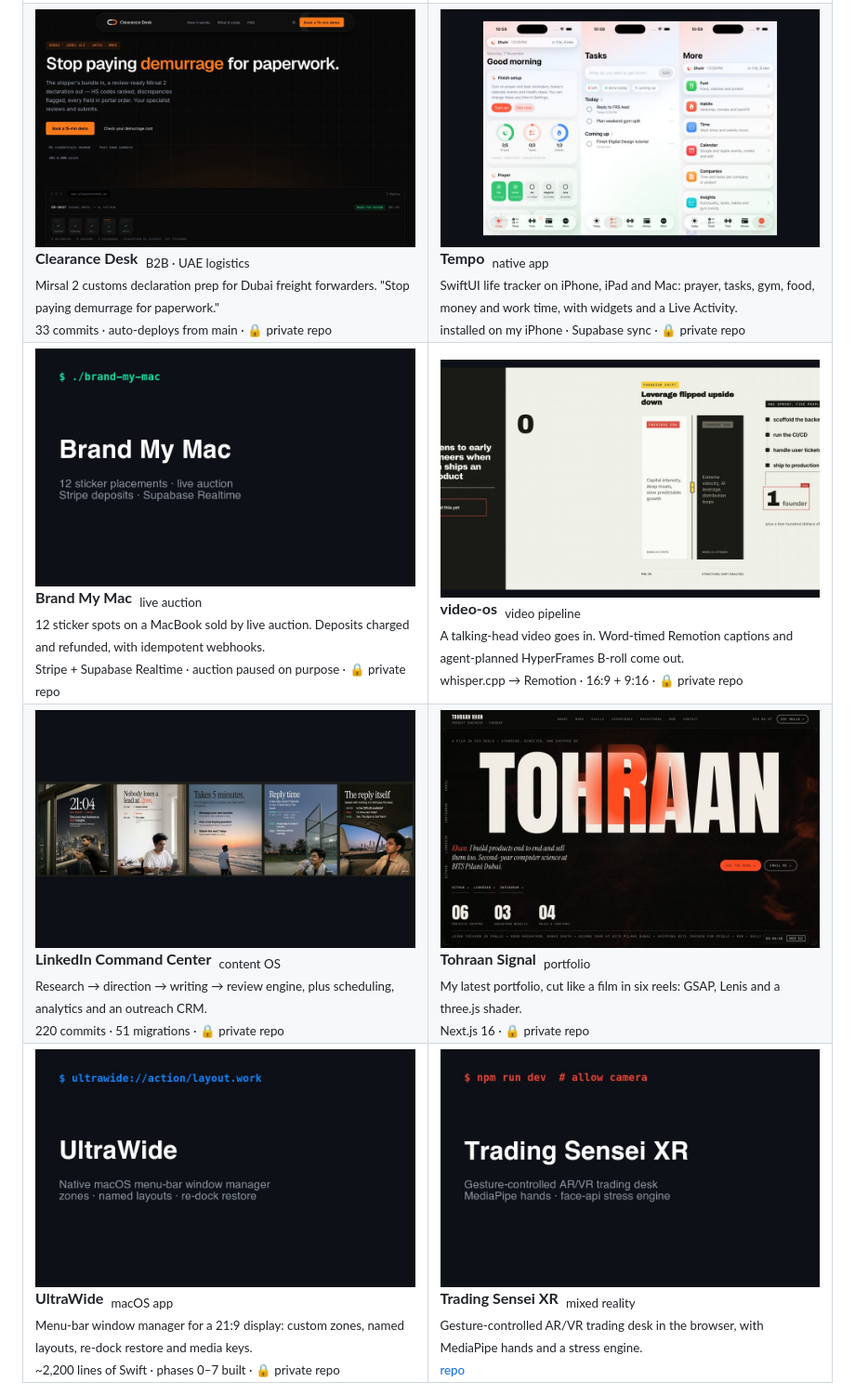
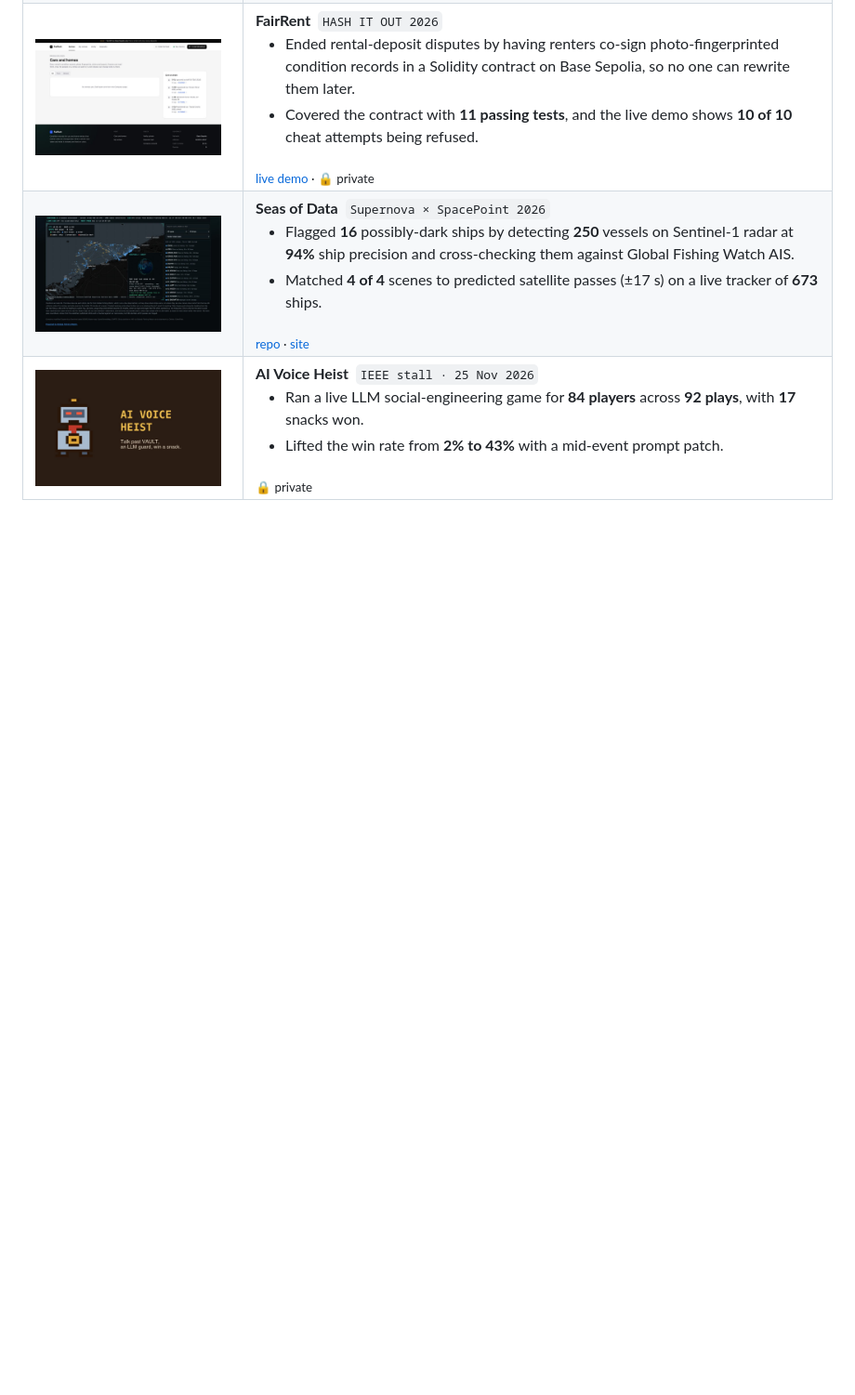
Before and after one commit to tohraan/tohraan, a Markdown page: README.md, the part around one of its changes. Shown at 93% size. Drawn GitHub-style; pictures changed too: assets/proof/fairbook.jpg; blank space fills up the shorter version.

```diff
--- a/README.md
+++ b/README.md
@@ -155,59 +126,36 @@ The generator and the grid layout are in that repo's <code>tools/</code> folder.
 </td>
 </tr>
 <tr>
-<td width="50%" valign="top">
-<img src="assets/proof/clearance-desk.jpg" width="100%" alt="Clearance Desk" />
-<br><b>Clearance Desk</b> &nbsp;<sub>B2B · UAE logistics</sub>
-<br><sub>Mirsal 2 customs declaration prep for Dubai freight forwarders. "Stop paying demurrage for paperwork."</sub>
-<br><sub>33 commits · auto-deploys from main · 🔒 private repo</sub>
-</td>
-<td width="50%" valign="top">
-<img src="assets/proof/tempo.jpg" width="100%" alt="Tempo" />
-<br><b>Tempo</b> &nbsp;<sub>native app</sub>
-<br><sub>SwiftUI life tracker on iPhone, iPad and Mac: prayer, tasks, gym, food, money and work time, with widgets and a Live Activity.</sub>
-<br><sub>installed on my iPhone · Supabase sync · 🔒 private repo</sub>
+<td width="210" valign="top"><a href="https://fairbook-gray.vercel.app"><img src="assets/proof/fairbook.jpg" width="200" alt="FairRent" /></a></td>
+<td valign="top">
+<b>FairRent</b> &nbsp;<code>HASH IT OUT 2026</code>
+<ul>
+<li>Ended rental-deposit disputes by having renters co-sign photo-fingerprinted condition records in a Solidity contract on Base Sepolia, so no one can rewrite them later.</li>
+<li>Covered the contract with <b>11 passing tests</b>, and the live demo shows <b>10 of 10</b> cheat attempts being refused.</li>
+</ul>
+<sub><a href="https://fairbook-gray.vercel.app">live demo</a> · 🔒 private</sub>
 </td>
 </tr>
 <tr>
-<td width="50%" valign="top">
-<img src="assets/proof/brand-my-mac.jpg" width="100%" alt="Brand My Mac" />
-<br><b>Brand My Mac</b> &nbsp;<sub>live auction</sub>
-<br><sub>12 sticker spots on a MacBook sold by live auction. Deposits charged and refunded, with idempotent webhooks.</sub>
-<br><sub>Stripe + Supabase Realtime · auction paused on purpose · 🔒 private repo</sub>
-</td>
-<td width="50%" valign="top">
-<img src="assets/proof/video-os.jpg" width="100%" alt="video-os" />
-<br><b>video-os</b> &nbsp;<sub>video pipeline</sub>
-<br><sub>A talking-head video goes in. Word-timed Remotion captions and agent-planned HyperFrames B-roll come out.</sub>
-<br><sub>whisper.cpp → Remotion · 16:9 + 9:16 · 🔒 private repo</sub>
+<td width="210" valign="top"><a href="https://github.com/tohraan/seas-of-data"><img src="assets/proof/seas-of-data.jpg" width="200" alt="Seas of Data" /></a></td>
+<td valign="top">
+<b>Seas of Data</b> &nbsp;<code>Supernova × SpacePoint 2026</code>
+<ul>
+<li>Flagged <b>16</b> possibly-dark ships by detecting <b>250</b> vessels on Sentinel-1 radar at <b>94%</b> ship precision and cross-checking them against Global Fishing Watch AIS.</li>
+<li>Matched <b>4 of 4</b> scenes to predicted satellite passes (±17 s) on a live tracker of <b>673</b> ships.</li>
+</ul>
+<sub><a href="https://github.com/tohraan/seas-of-data">repo</a> · <a href="https://tohraan.github.io/seas-of-data/">site</a></sub>
 </td>
 </tr>
 <tr>
-<td width="50%" valign="top">
-<img src="assets/proof/linkedin-command-center.jpg" width="100%" alt="LinkedIn Command Center" />
-<br><b>LinkedIn Command Center</b> &nbsp;<sub>content OS</sub>
-<br><sub>Research → direction → writing → review engine, plus scheduling, analytics and an outreach CRM.</sub>
-<br><sub>220 commits · 51 migrations · 🔒 private repo</sub>
-</td>
-<td width="50%" valign="top">
-<img src="assets/proof/tohraan-signal.jpg" width="100%" alt="Tohraan Signal" />
-<br><b>Tohraan Signal</b> &nbsp;<sub>portfolio</sub>
-<br><sub>My latest portfolio, cut like a film in six reels: GSAP, Lenis and a three.js shader.</sub>
-<br><sub>Next.js 16 · 🔒 private repo</sub>
-</td>
-</tr>
-<tr>
-<td width="50%" valign="top">
-<img src="assets/proof/ultrawide-suite.jpg" width="100%" alt="UltraWide" />
-<br><b>UltraWide</b> &nbsp;<sub>macOS app</sub>
-<br><sub>Menu-bar window manager for a 21:9 display: custom zones, named layouts, re-dock restore and media keys.</sub>
-<br><sub>~2,200 lines of Swift · phases 0–7 built · 🔒 private repo</sub>
-</td>
-<td width="50%" valign="top">
-<a href="https://github.com/tohraan/trading-sensei"><img src="assets/proof/trading-sensei.jpg" width="100%" alt="Trading Sensei XR" /></a>
-<br><b>Trading Sensei XR</b> &nbsp;<sub>mixed reality</sub>
-<br><sub>Gesture-controlled AR/VR trading desk in the browser, with MediaPipe hands and a stress engine.</sub>
-<br><sub><a href="https://github.com/tohraan/trading-sensei">repo</a></sub>
+<td width="210" valign="top"><img src="assets/proof/ieee-ai-voice-heist.jpg" width="200" alt="AI Voice Heist" /></td>
+<td valign="top">
+<b>AI Voice Heist</b> &nbsp;<code>IEEE stall · 25 Nov 2026</code>
+<ul>
+<li>Ran a live LLM social-engineering game for <b>84 players</b> across <b>92 plays</b>, with <b>17</b> snacks won.</li>
+<li>Lifted the win rate from <b>2% to 43%</b> with a mid-event prompt patch.</li>
+</ul>
+<sub>🔒 private</sub>
 </td>
 </tr>
 </table>
```
Also changed, not shown: other parts of README.md (+172 -79 lines), 3 other files.
